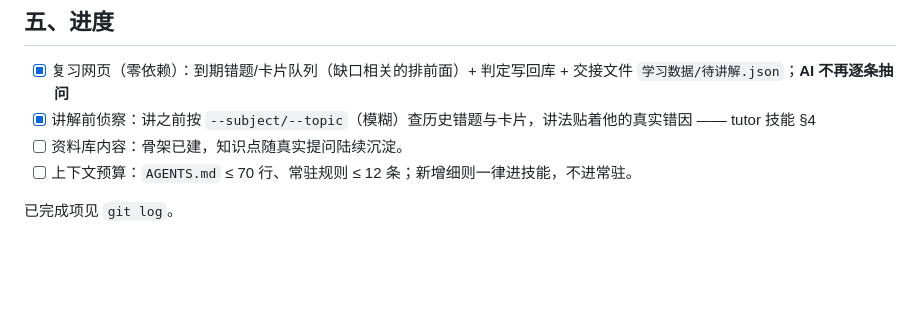
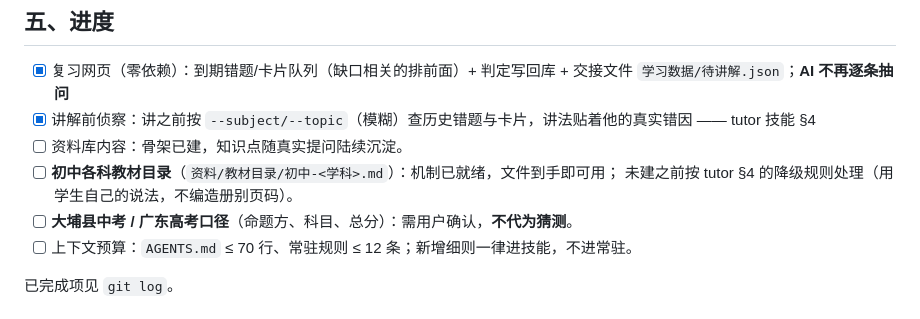
Before and after one commit to kcct144/Youth-Helper-Harness, a Markdown page: PROJECT.md, the part around the change. Drawn GitHub-style; blank space fills up the shorter version.

Commit message:
PROJECT.md 进度：记下两件待办（初中教材目录、大埔县中考与广东高考口径）

```diff
--- a/PROJECT.md
+++ b/PROJECT.md
@@ -70,6 +70,9 @@ harness.json               版本号 + 升级文件清单（upgradeable / merge_
 - [x] 复习网页（零依赖）：到期错题/卡片队列（缺口相关的排前面）+ 判定写回库 + 交接文件 `学习数据/待讲解.json`；**AI 不再逐条抽问**
 - [x] 讲解前侦察：讲之前按 `--subject/--topic`（模糊）查历史错题与卡片，讲法贴着他的真实错因 —— tutor 技能 §4
 - [ ] 资料库内容：骨架已建，知识点随真实提问陆续沉淀。
+- [ ] **初中各科教材目录**（`资料/教材目录/初中-<学科>.md`）：机制已就绪，文件到手即可用；
+      未建之前按 tutor §4 的降级规则处理（用学生自己的说法，不编造册别页码）。
+- [ ] **大埔县中考 / 广东高考口径**（命题方、科目、总分）：需用户确认，**不代为猜测**。
 - [ ] 上下文预算：`AGENTS.md` ≤ 70 行、常驻规则 ≤ 12 条；新增细则一律进技能，不进常驻。
 
 已完成项见 `git log`。
```
